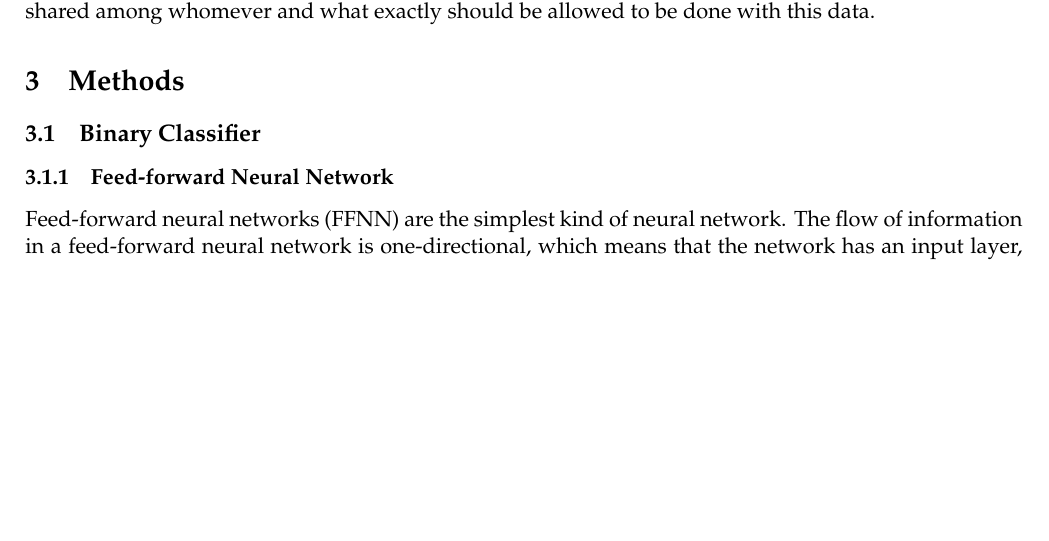
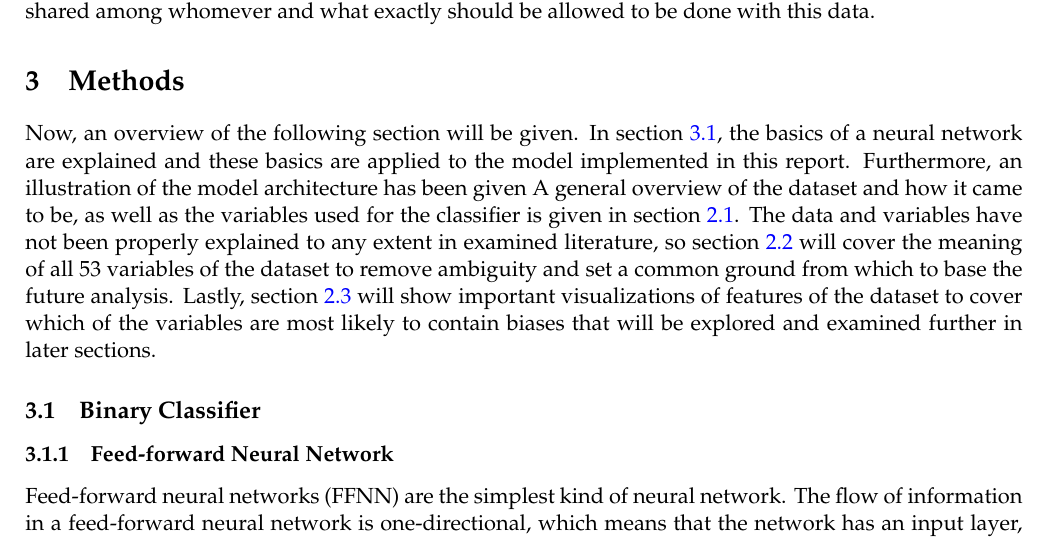
Before and after one commit to oskarwiese/fagprojekt, a LaTeX paper (report/Report.tex): part of page 14 of 36, cut so that both start at the same text, the shorter picture padded with empty space. Compiled offline with pdfLaTeX; a missing bibliography style is replaced by a similar one.

Commit message:
rød tråd til metoder

```diff
--- a/report/Report.tex
+++ b/report/Report.tex
@@ -267,6 +267,10 @@
 
 	\section{Methods} \label{methods}
 %TODO: \\ referér til kode og software}
+
+
+	Now, an overview of the following section will be given. In section \ref{Feed-forward neural}, the basics of a neural network are explained and these basics are applied to the model implemented in this report. Furthermore, an illustration of the model architecture has been given
+	A general overview of the dataset and how it came to be, as well as the variables used for the classifier is given in section \ref{dataDescription}. The data and variables have not been properly explained to any extent in examined literature, so section \ref{dataExamination} will cover the meaning of all 53 variables of the dataset to remove ambiguity and set a common ground from which to base the future analysis. Lastly, section \ref{dataVisuals} will show important visualizations of features of the dataset to cover which of the variables are most likely to contain biases that will be explored and examined further in later sections.
 
 	\subsection{Binary Classifier}\label{Feed-forward neural}
 	%initialization schemes
```
